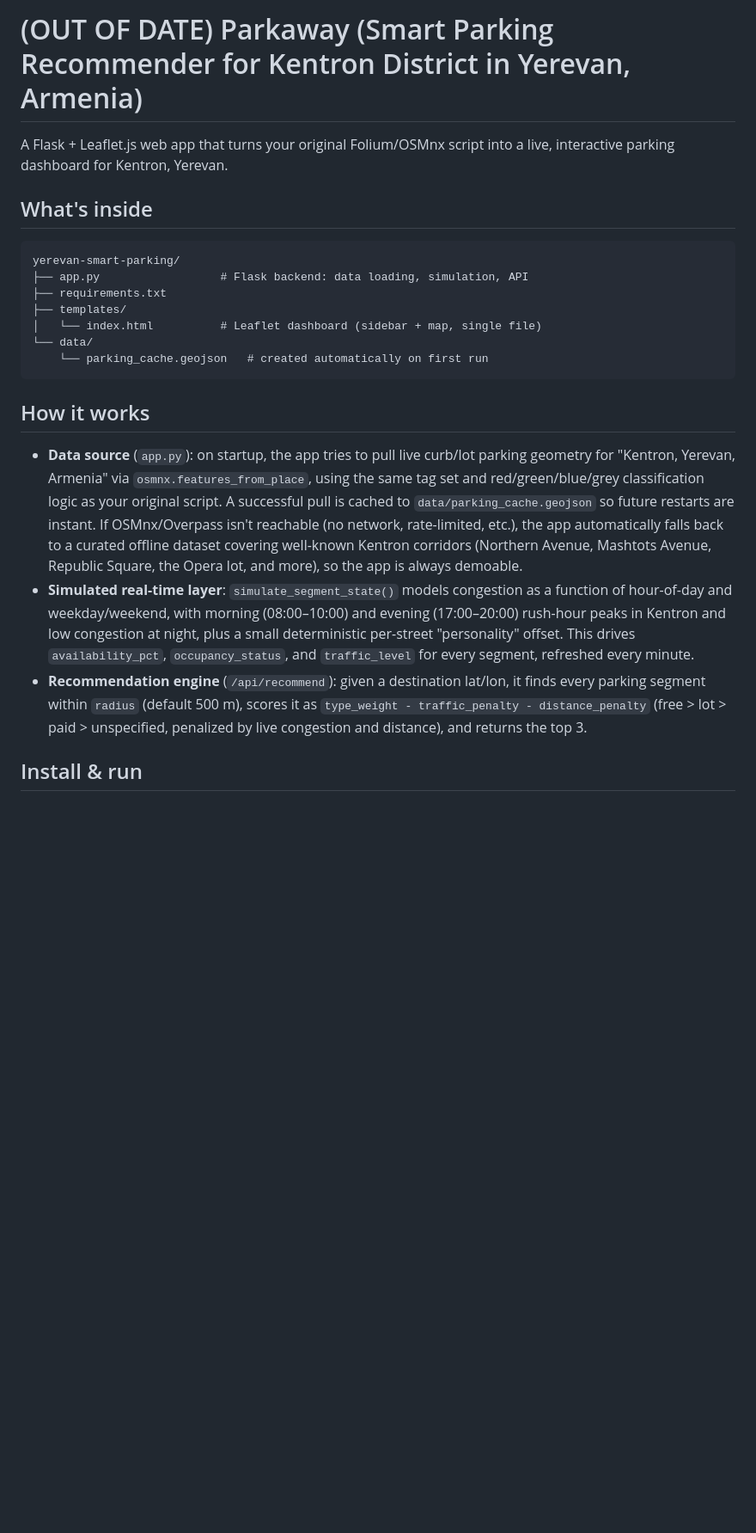
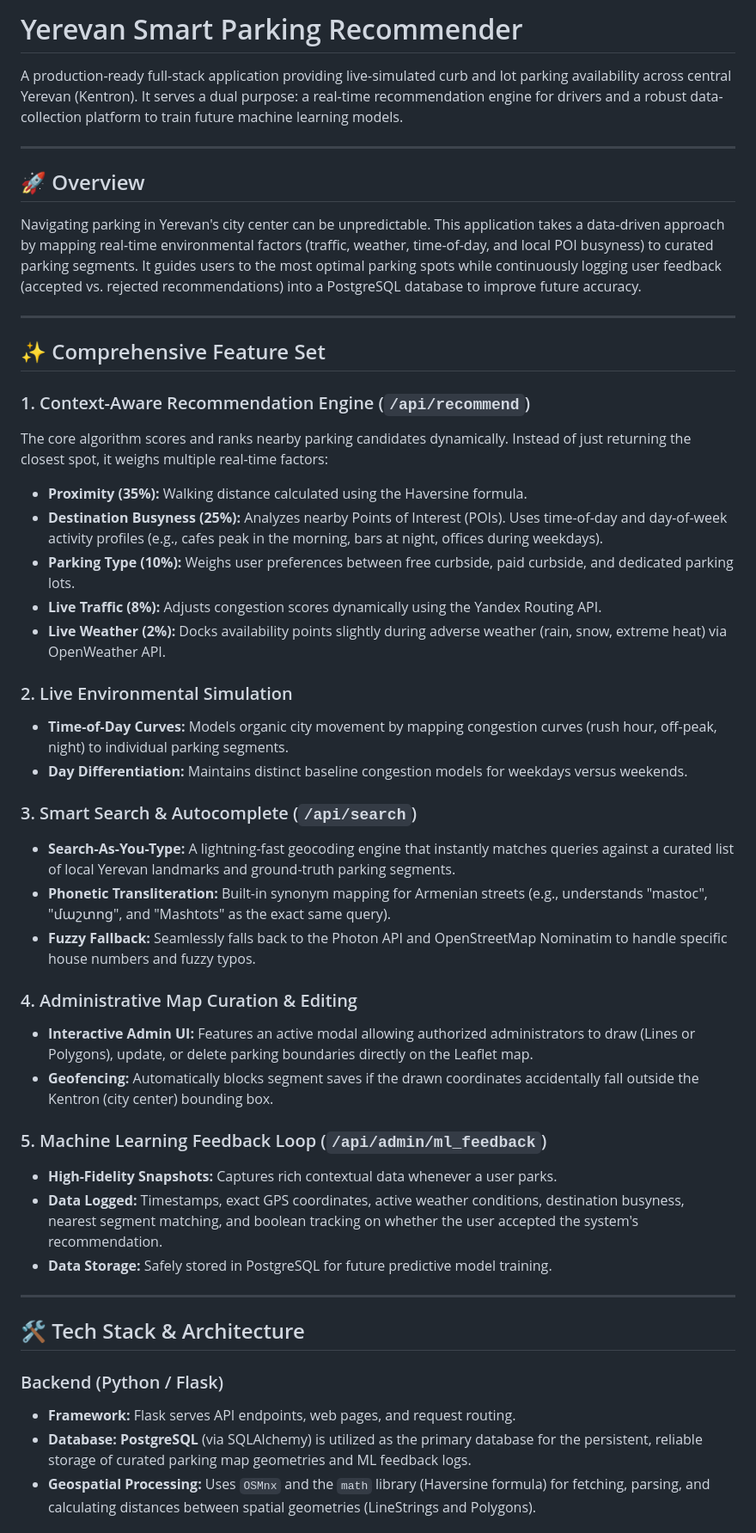
Before and after one commit to kokaks/parkaway, a Markdown page: README.md, the part around one of its changes. Shown at 86% size. GitHub-like rendering; blank space fills up the shorter version.

Commit message:
Revise README for Yerevan Smart Parking Recommender
Updated project description and structure in README.md for clarity and accuracy.

````diff
--- a/README.md
+++ b/README.md
@@ -1,42 +1,49 @@
-# (OUT OF DATE) Parkaway (Smart Parking Recommender for Kentron District in Yerevan, Armenia)
+# Yerevan Smart Parking Recommender
 
-A Flask + Leaflet.js web app that turns your original Folium/OSMnx script into
-a live, interactive parking dashboard for Kentron, Yerevan.
+A production-ready full-stack application providing live-simulated curb and lot parking availability across central Yerevan (Kentron). It serves a dual purpose: a real-time recommendation engine for drivers and a robust data-collection platform to train future machine learning models.
 
-## What's inside
+---
 
-```
-yerevan-smart-parking/
-├── app.py                  # Flask backend: data loading, simulation, API
-├── requirements.txt
-├── templates/
-│   └── index.html          # Leaflet dashboard (sidebar + map, single file)
-└── data/
-    └── parking_cache.geojson   # created automatically on first run
-```
+## 🚀 Overview
 
-## How it works
+Navigating parking in Yerevan's city center can be unpredictable. This application takes a data-driven approach by mapping real-time environmental factors (traffic, weather, time-of-day, and local POI busyness) to curated parking segments. It guides users to the most optimal parking spots while continuously logging user feedback (accepted vs. rejected recommendations) into a PostgreSQL database to improve future accuracy.
 
-- **Data source** (`app.py`): on startup, the app tries to pull live curb/lot
-  parking geometry for "Kentron, Yerevan, Armenia" via `osmnx.features_from_place`,
-  using the same tag set and red/green/blue/grey classification logic as your
-  original script. A successful pull is cached to `data/parking_cache.geojson`
-  so future restarts are instant. If OSMnx/Overpass isn't reachable (no
-  network, rate-limited, etc.), the app automatically falls back to a curated
-  offline dataset covering well-known Kentron corridors (Northern Avenue,
-  Mashtots Avenue, Republic Square, the Opera lot, and more), so the app is
-  always demoable.
-- **Simulated real-time layer**: `simulate_segment_state()` models congestion
-  as a function of hour-of-day and weekday/weekend, with morning (08:00–10:00)
-  and evening (17:00–20:00) rush-hour peaks in Kentron and low congestion at
-  night, plus a small deterministic per-street "personality" offset. This
-  drives `availability_pct`, `occupancy_status`, and `traffic_level` for every
-  segment, refreshed every minute.
-- **Recommendation engine** (`/api/recommend`): given a destination
-  lat/lon, it finds every parking segment within `radius` (default 500 m),
-  scores it as `type_weight - traffic_penalty - distance_penalty`
-  (free > lot > paid > unspecified, penalized by live congestion and
-  distance), and returns the top 3.
+---
 
-## Install & run
+## ✨ Comprehensive Feature Set
 
+### 1. Context-Aware Recommendation Engine (`/api/recommend`)
+The core algorithm scores and ranks nearby parking candidates dynamically. Instead of just returning the closest spot, it weighs multiple real-time factors:
+*   **Proximity (35%):** Walking distance calculated using the Haversine formula.
+*   **Destination Busyness (25%):** Analyzes nearby Points of Interest (POIs). Uses time-of-day and day-of-week activity profiles (e.g., cafes peak in the morning, bars at night, offices during weekdays).
+*   **Parking Type (10%):** Weighs user preferences between free curbside, paid curbside, and dedicated parking lots.
+*   **Live Traffic (8%):** Adjusts congestion scores dynamically using the Yandex Routing API.
+*   **Live Weather (2%):** Docks availability points slightly during adverse weather (rain, snow, extreme heat) via OpenWeather API.
+
+### 2. Live Environmental Simulation
+*   **Time-of-Day Curves:** Models organic city movement by mapping congestion curves (rush hour, off-peak, night) to individual parking segments.
+*   **Day Differentiation:** Maintains distinct baseline congestion models for weekdays versus weekends.
+
+### 3. Smart Search & Autocomplete (`/api/search`)
+*   **Search-As-You-Type:** A lightning-fast geocoding engine that instantly matches queries against a curated list of local Yerevan landmarks and ground-truth parking segments.
+*   **Phonetic Transliteration:** Built-in synonym mapping for Armenian streets (e.g., understands "mastoc", "մաշտոց", and "Mashtots" as the exact same query).
+*   **Fuzzy Fallback:** Seamlessly falls back to the Photon API and OpenStreetMap Nominatim to handle specific house numbers and fuzzy typos.
+
+### 4. Administrative Map Curation & Editing
+*   **Interactive Admin UI:** Features an active modal allowing authorized administrators to draw (Lines or Polygons), update, or delete parking boundaries directly on the Leaflet map.
+*   **Geofencing:** Automatically blocks segment saves if the drawn coordinates accidentally fall outside the Kentron (city center) bounding box.
+
+### 5. Machine Learning Feedback Loop (`/api/admin/ml_feedback`)
+*   **High-Fidelity Snapshots:** Captures rich contextual data whenever a user parks.
+*   **Data Logged:** Timestamps, exact GPS coordinates, active weather conditions, destination busyness, nearest segment matching, and boolean tracking on whether the user accepted the system's recommendation.
+*   **Data Storage:** Safely stored in PostgreSQL for future predictive model training.
+
+---
+
+## 🛠 Tech Stack & Architecture
+
+### Backend (Python / Flask)
+*   **Framework:** Flask serves API endpoints, web pages, and request routing.
+*   **Database:** **PostgreSQL** (via SQLAlchemy) is utilized as the primary database for the persistent, reliable storage of curated parking map geometries and ML feedback logs.
+*   **Geospatial Processing:** Uses `OSMnx` and the `math` library (Haversine formula) for fetching, parsing, and calculating distances between spatial geometries (LineStrings and Polygons).
+
````
Also changed, not shown: other parts of README.md (+16 -39 lines).
